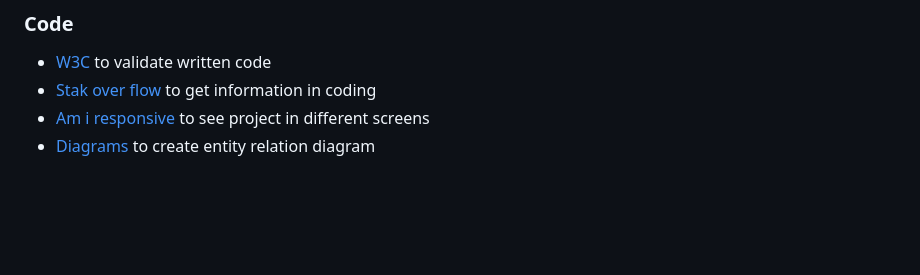
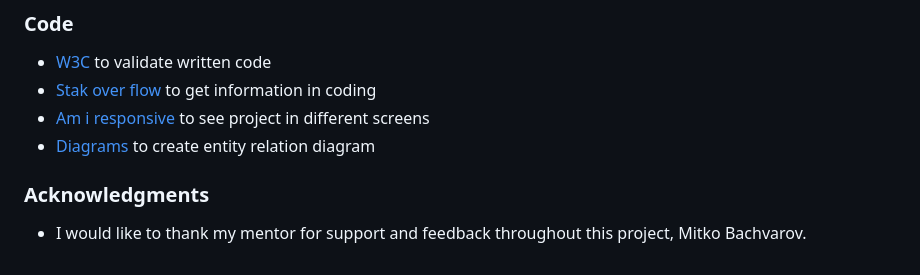
Before and after one commit to mohanadpro/resturant-booking-table, a Markdown page: README.md, the part around the change. GitHub-like rendering; blank space fills up the shorter version.

Commit message:
update readme.md add Acknowledgments

```diff
--- a/README.md
+++ b/README.md
@@ -164,3 +164,7 @@ Please see  [TESTING.md](TESTING.md) for all the detailed testing performed.
 * [Stak over flow](https://stackoverflow.com/) to get information in coding
 * [Am i responsive](https://ui.dev/amiresponsive) to see project in different screens
 * [Diagrams](https://app.diagrams.net/) to create entity relation diagram
+
+### Acknowledgments
+
+* I would like to thank my mentor for support and feedback throughout this project, Mitko Bachvarov.
```
